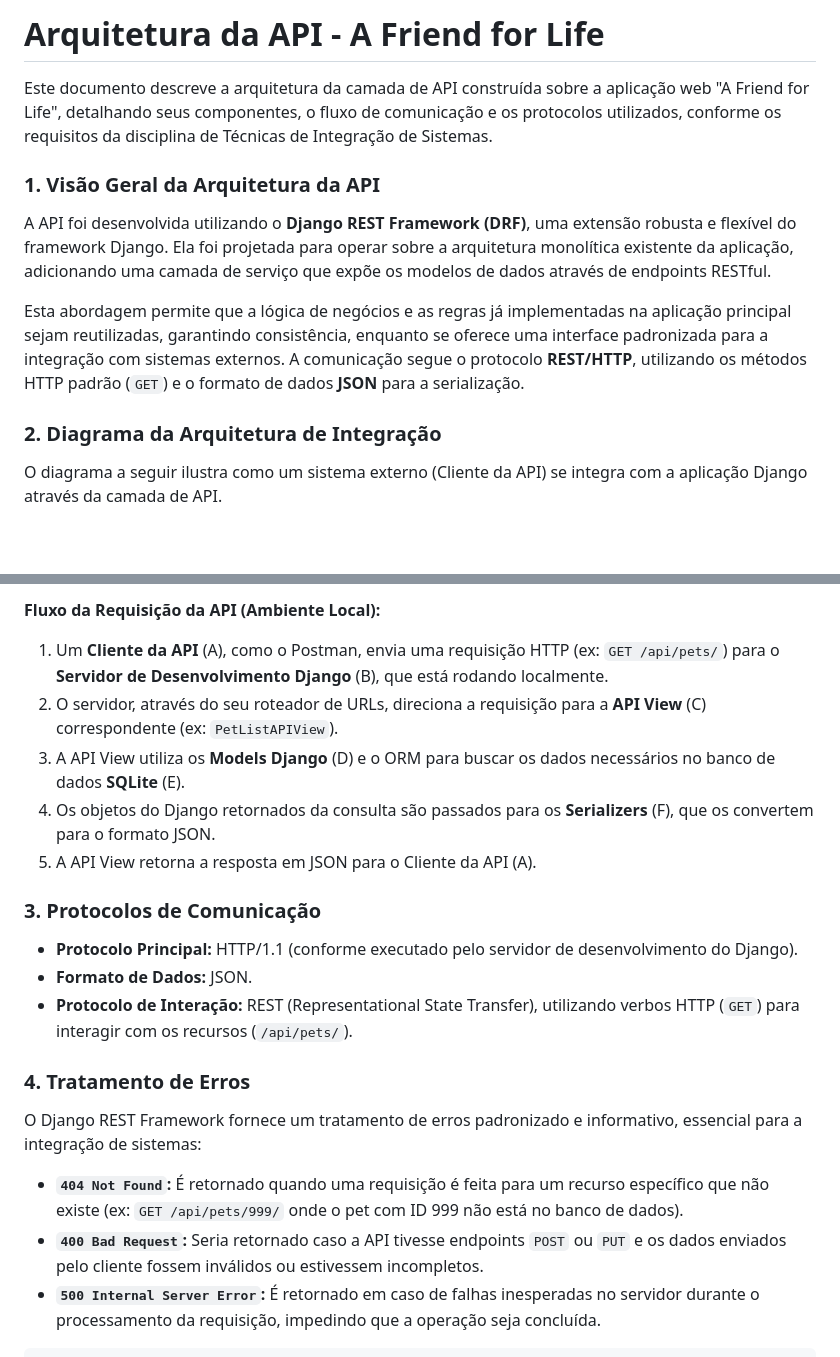
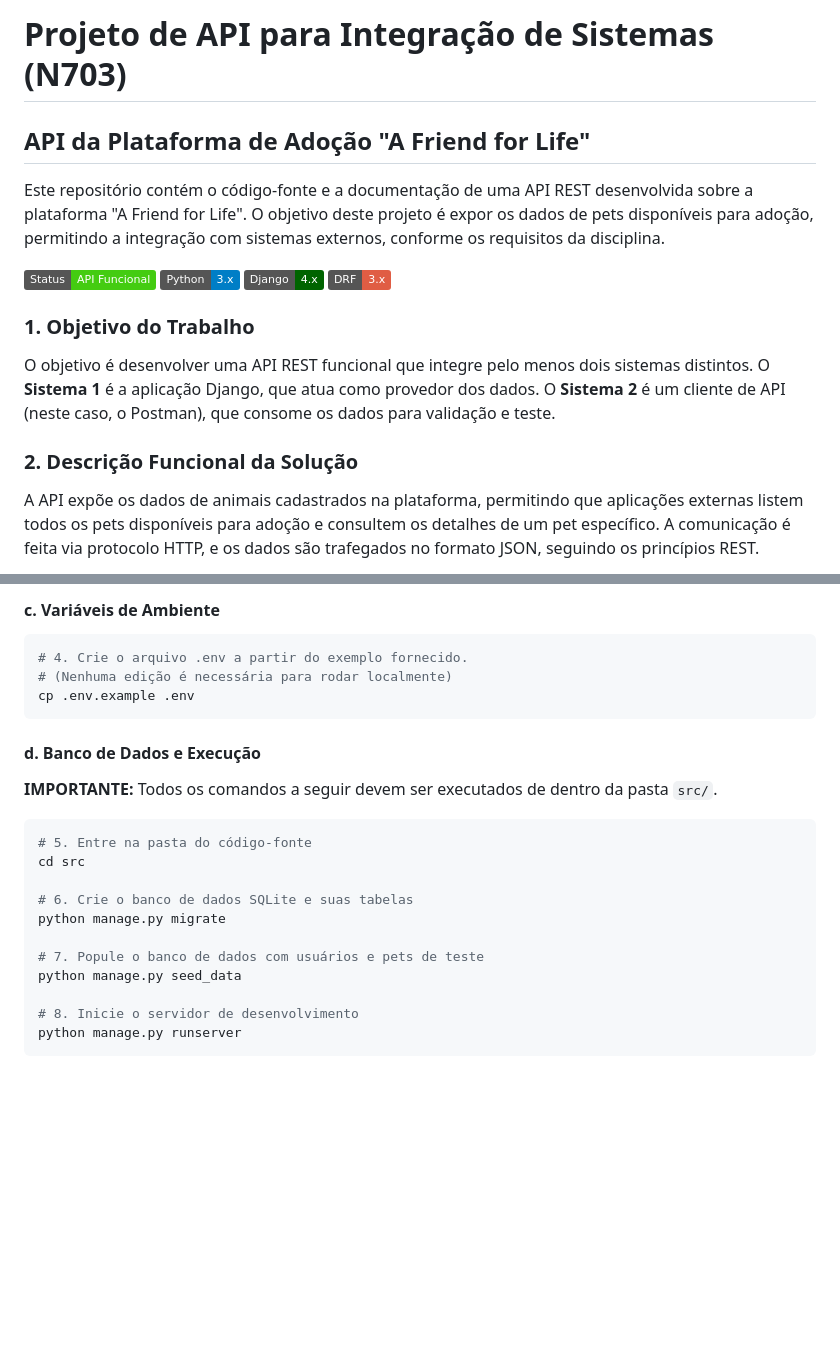
Before and after one commit to Yuridevpro/api_friend_for_life, a Markdown page: docs/architecture.md, 2 parts joined by grey strips. GitHub-like rendering; badges without logos; blank space fills up the shorter version.

````diff
--- a/docs/architecture.md
+++ b/docs/architecture.md
@@ -1,14 +1,15 @@
-# Arquitetura da API - A Friend for Life
+# Projeto de API para Integração de Sistemas (N703)
+## API da Plataforma de Adoção "A Friend for Life"
 
-Este documento descreve a arquitetura da camada de API construída sobre a aplicação web "A Friend for Life", detalhando seus componentes, o fluxo de comunicação e os protocolos utilizados, conforme os requisitos da disciplina de Técnicas de Integração de Sistemas.
+Este repositório contém o código-fonte e a documentação de uma API REST desenvolvida sobre a plataforma "A Friend for Life". O objetivo deste projeto é expor os dados de pets disponíveis para adoção, permitindo a integração com sistemas externos, conforme os requisitos da disciplina.
 
-### 1. Visão Geral da Arquitetura da API
+![Status](https://img.shields.io/badge/Status-API%20Funcional-brightgreen) ![Python](https://img.shields.io/badge/Python-3.x-blue) ![Django](https://img.shields.io/badge/Django-4.x-darkgreen) ![DRF](https://img.shields.io/badge/DRF-3.x-red)
 
-A API foi desenvolvida utilizando o **Django REST Framework (DRF)**, uma extensão robusta e flexível do framework Django. Ela foi projetada para operar sobre a arquitetura monolítica existente da aplicação, adicionando uma camada de serviço que expõe os modelos de dados através de endpoints RESTful.
+### 1. Objetivo do Trabalho
 
-Esta abordagem permite que a lógica de negócios e as regras já implementadas na aplicação principal sejam reutilizadas, garantindo consistência, enquanto se oferece uma interface padronizada para a integração com sistemas externos. A comunicação segue o protocolo **REST/HTTP**, utilizando os métodos HTTP padrão (`GET`) e o formato de dados **JSON** para a serialização.
+O objetivo é desenvolver uma API REST funcional que integre pelo menos dois sistemas distintos. O **Sistema 1** é a aplicação Django, que atua como provedor dos dados. O **Sistema 2** é um cliente de API (neste caso, o Postman), que consome os dados para validação e teste.
 
-### 2. Diagrama da Arquitetura de Integração
+### 2. Descrição Funcional da Solução
 
-O diagrama a seguir ilustra como um sistema externo (Cliente da API) se integra com a aplicação Django através da camada de API.
+A API expõe os dados de animais cadastrados na plataforma, permitindo que aplicações externas listem todos os pets disponíveis para adoção e consultem os detalhes de um pet específico. A comunicação é feita via protocolo HTTP, e os dados são trafegados no formato JSON, seguindo os princípios REST.
 
@@ -27,23 +42,25 @@ graph TD
 ```
 
-**Fluxo da Requisição da API (Ambiente Local):**
-1.  Um **Cliente da API** (A), como o Postman, envia uma requisição HTTP (ex: `GET /api/pets/`) para o **Servidor de Desenvolvimento Django** (B), que está rodando localmente.
-2.  O servidor, através do seu roteador de URLs, direciona a requisição para a **API View** (C) correspondente (ex: `PetListAPIView`).
-3.  A API View utiliza os **Models Django** (D) e o ORM para buscar os dados necessários no banco de dados **SQLite** (E).
-4.  Os objetos do Django retornados da consulta são passados para os **Serializers** (F), que os convertem para o formato JSON.
-5.  A API View retorna a resposta em JSON para o Cliente da API (A).
+#### c. Variáveis de Ambiente
+```bash
+# 4. Crie o arquivo .env a partir do exemplo fornecido.
+# (Nenhuma edição é necessária para rodar localmente)
+cp .env.example .env
+```
 
-### 3. Protocolos de Comunicação
+#### d. Banco de Dados e Execução
+**IMPORTANTE:** Todos os comandos a seguir devem ser executados de dentro da pasta `src/`.
 
-*   **Protocolo Principal:** HTTP/1.1 (conforme executado pelo servidor de desenvolvimento do Django).
-*   **Formato de Dados:** JSON.
-*   **Protocolo de Interação:** REST (Representational State Transfer), utilizando verbos HTTP (`GET`) para interagir com os recursos (`/api/pets/`).
+```bash
+# 5. Entre na pasta do código-fonte
+cd src
 
-### 4. Tratamento de Erros
+# 6. Crie o banco de dados SQLite e suas tabelas
+python manage.py migrate
 
-O Django REST Framework fornece um tratamento de erros padronizado e informativo, essencial para a integração de sistemas:
+# 7. Popule o banco de dados com usuários e pets de teste
+python manage.py seed_data
 
-*   **`404 Not Found`:** É retornado quando uma requisição é feita para um recurso específico que não existe (ex: `GET /api/pets/999/` onde o pet com ID 999 não está no banco de dados).
-*   **`400 Bad Request`:** Seria retornado caso a API tivesse endpoints `POST` ou `PUT` e os dados enviados pelo cliente fossem inválidos ou estivessem incompletos.
-*   **`500 Internal Server Error`:** É retornado em caso de falhas inesperadas no servidor durante o processamento da requisição, impedindo que a operação seja concluída.
+# 8. Inicie o servidor de desenvolvimento
+python manage.py runserver
 ```
````
Also changed, not shown: other parts of docs/architecture.md (+115 -10 lines).
